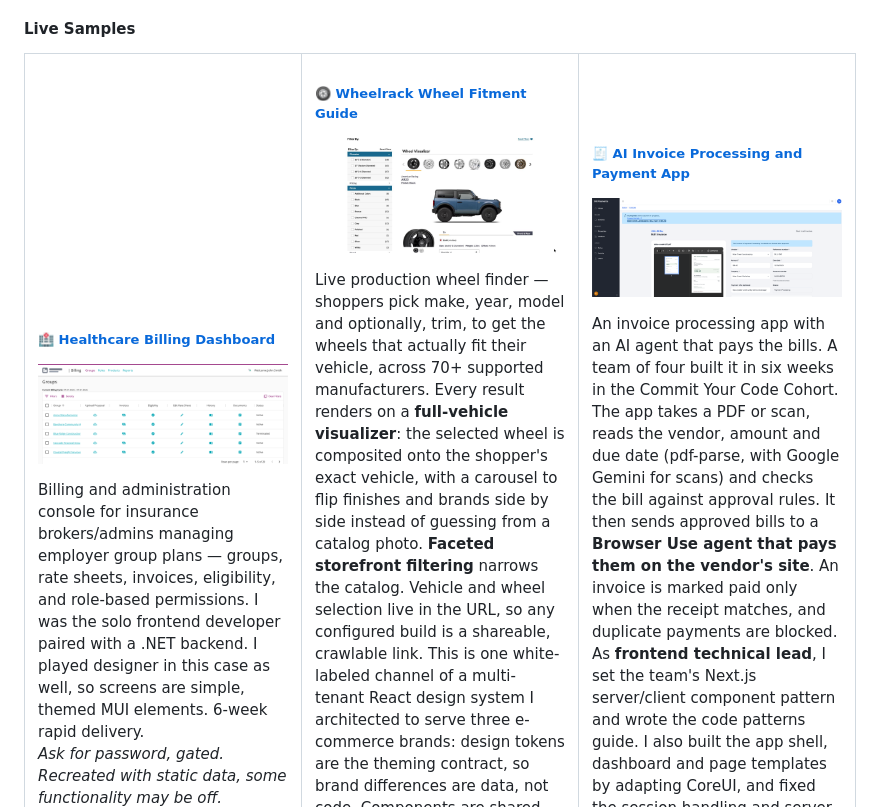
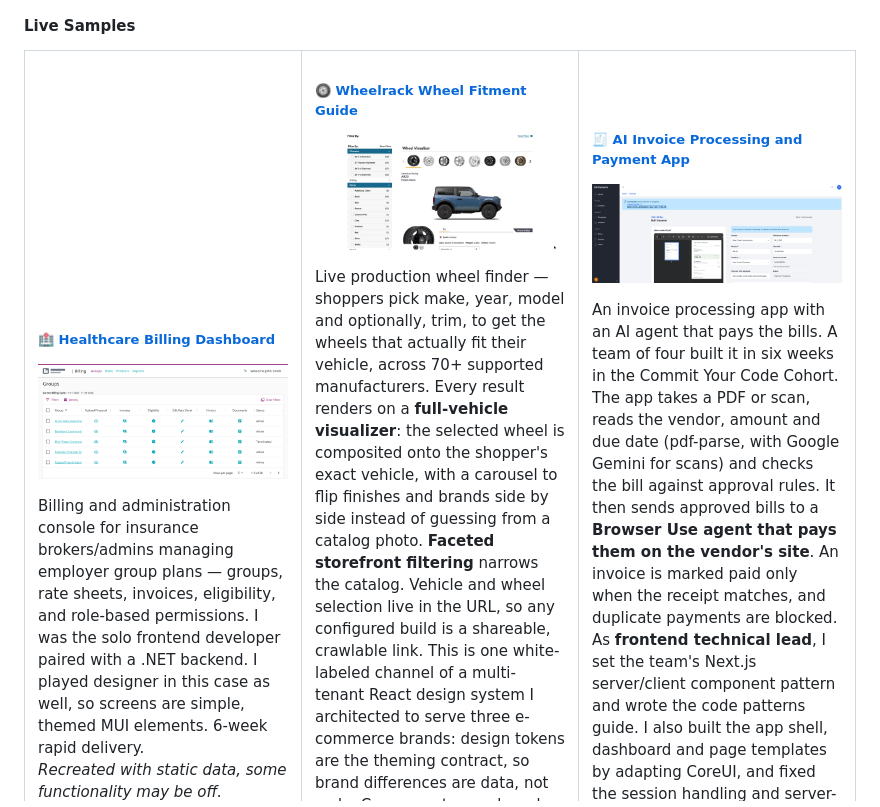
Before and after one commit to cherylcarpenter/cherylcarpenter, a Markdown page: README.md, the part around one of its changes. Drawn GitHub-style; pictures changed too: assets/healthcare-billing-dashboard.png.

```diff
--- a/README.md
+++ b/README.md
@@ -46,7 +46,7 @@ My AI-enabled development philosophy: **Plan → Refine → Code → Review →
 [<img src="assets/healthcare-billing-dashboard.png" width="100%" alt="Healthcare Billing Dashboard — Groups screen" />](https://healthcare-billing-dashboard-n9jfczkqx.vercel.app/groups)
 
 Billing and administration console for insurance brokers/admins managing employer group plans — groups, rate sheets, invoices, eligibility, and role-based permissions. I was the solo frontend developer paired with a .NET backend. I played designer in this case as well, so screens are simple, themed MUI elements. 6-week rapid delivery.
-*Ask for password, gated. Recreated with static data, some functionality may be off.*
+*Recreated with static data, some functionality may be off.*
 ![React](https://img.shields.io/badge/-React%2017-61DAFB?style=flat-square&logo=react&logoColor=black) ![TypeScript](https://img.shields.io/badge/-TypeScript-3178C6?style=flat-square&logo=typescript&logoColor=white) ![Redux Toolkit](https://img.shields.io/badge/-Redux%20Toolkit-764ABC?style=flat-square&logo=redux&logoColor=white) ![RTK Query](https://img.shields.io/badge/-RTK%20Query-764ABC?style=flat-square&logo=redux&logoColor=white) ![MUI](https://img.shields.io/badge/-MUI%20v5-007FFF?style=flat-square&logo=mui&logoColor=white) ![React Router](https://img.shields.io/badge/-React%20Router%20v6-CA4245?style=flat-square&logo=reactrouter&logoColor=white) ![React Hook Form](https://img.shields.io/badge/-React%20Hook%20Form-EC5990?style=flat-square&logo=reacthookform&logoColor=white) ![Vercel](https://img.shields.io/badge/-Vercel-000000?style=flat-square&logo=vercel&logoColor=white) ![Azure Pipelines](https://img.shields.io/badge/-Azure%20Pipelines-0078D7?style=flat-square&logo=azuredevops&logoColor=white)
 
 </td>
```
Also changed, not shown: other parts of README.md (+4 -3 lines).
